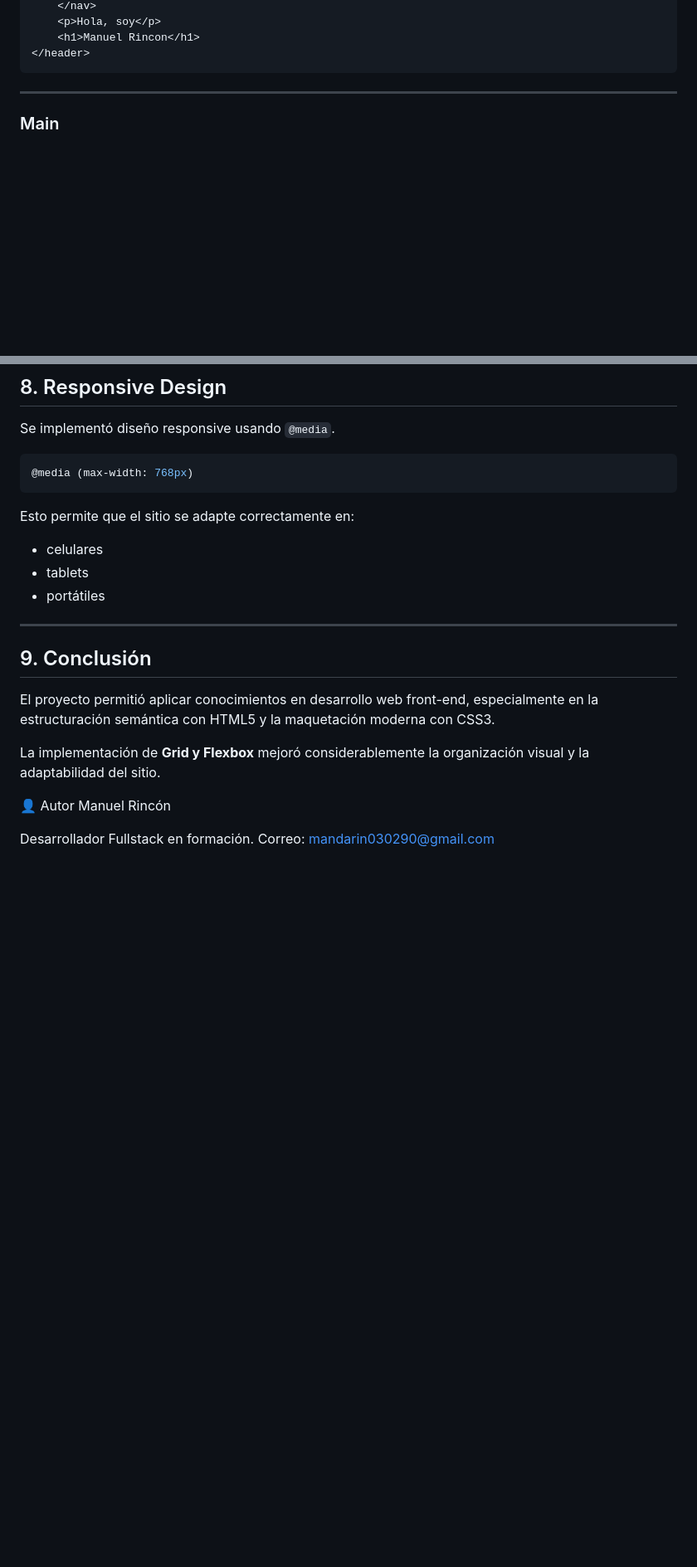
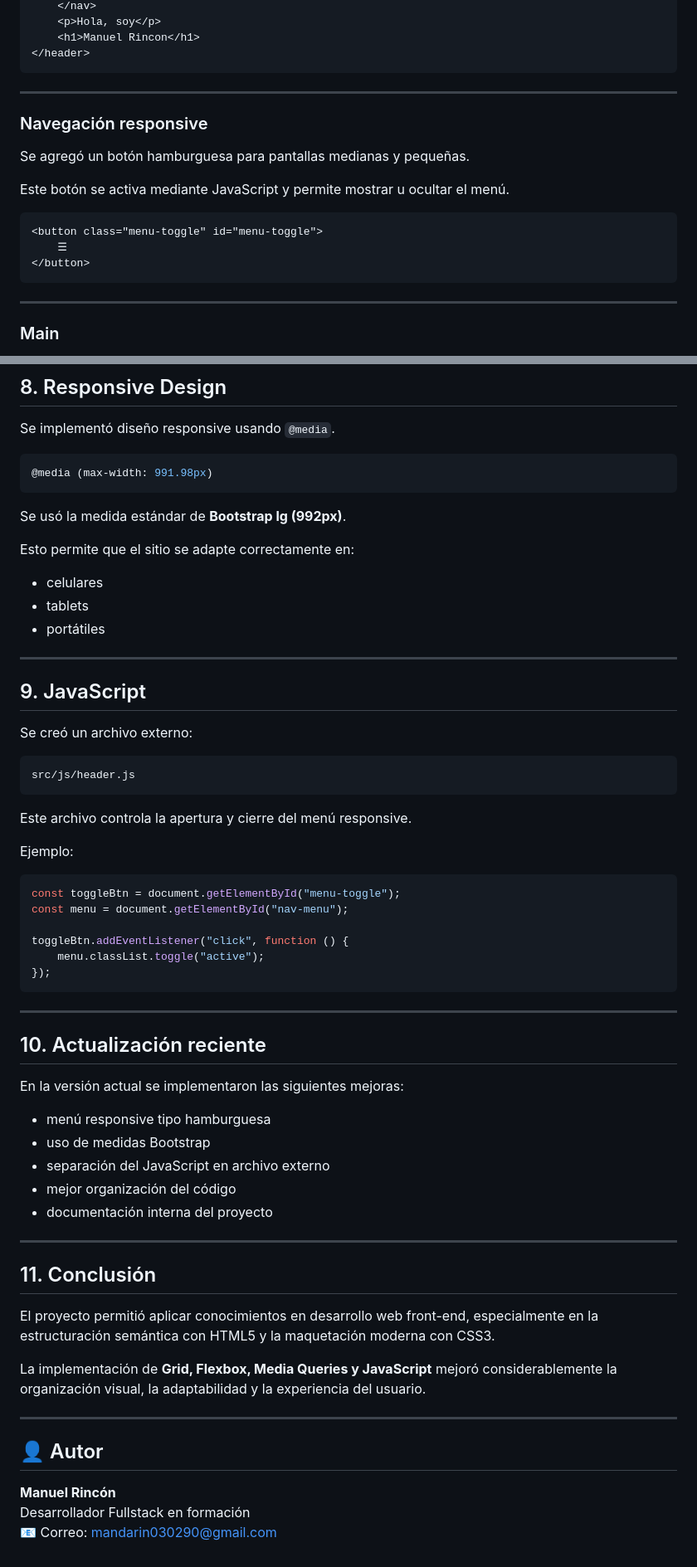
Before and after one commit to ManRin09/Html-Manuel-Rincon, a Markdown page: README.md, 2 parts joined by grey strips. Shown at 83% size. GitHub-like rendering; blank space fills up the shorter version.

````diff
--- a/README.md
+++ b/README.md
@@ -78,6 +87,20 @@ Ejemplo:
     <p>Hola, soy</p>
     <h1>Manuel Rincon</h1>
 </header>
+```
+
+---
+
+### Navegación responsive
+
+Se agregó un botón hamburguesa para pantallas medianas y pequeñas.
+
+Este botón se activa mediante JavaScript y permite mostrar u ocultar el menú.
+
+```html
+<button class="menu-toggle" id="menu-toggle">
+    ☰
+</button>
 ```
 
 ---
@@ -198,8 +219,10 @@ También se implementó en:
 Se implementó diseño responsive usando `@media`.
 
 ```css
-@media (max-width: 768px)
+@media (max-width: 991.98px)
 ```
+
+Se usó la medida estándar de **Bootstrap lg (992px)**.
 
 Esto permite que el sitio se adapte correctamente en:
 
@@ -209,14 +232,51 @@ Esto permite que el sitio se adapte correctamente en:
 
 ---
 
-## 9. Conclusión
+## 9. JavaScript
+
+Se creó un archivo externo:
+
+```text
+src/js/header.js
+```
+
+Este archivo controla la apertura y cierre del menú responsive.
+
+Ejemplo:
+
+```javascript
+const toggleBtn = document.getElementById("menu-toggle");
+const menu = document.getElementById("nav-menu");
+
+toggleBtn.addEventListener("click", function () {
+    menu.classList.toggle("active");
+});
+```
+
+---
+
+## 10. Actualización reciente
+
+En la versión actual se implementaron las siguientes mejoras:
+
+* menú responsive tipo hamburguesa
+* uso de medidas Bootstrap
+* separación del JavaScript en archivo externo
+* mejor organización del código
+* documentación interna del proyecto
+
+---
+
+## 11. Conclusión
 
 El proyecto permitió aplicar conocimientos en desarrollo web front-end, especialmente en la estructuración semántica con HTML5 y la maquetación moderna con CSS3.
 
-La implementación de **Grid y Flexbox** mejoró considerablemente la organización visual y la adaptabilidad del sitio.
+La implementación de **Grid, Flexbox, Media Queries y JavaScript** mejoró considerablemente la organización visual, la adaptabilidad y la experiencia del usuario.
 
-👤 Autor
-Manuel Rincón
+---
 
-Desarrollador Fullstack en formación.
-Correo: mandarin030290@gmail.com
+## 👤 Autor
+
+**Manuel Rincón**
+Desarrollador Fullstack en formación
+📧 Correo: mandarin030290@gmail.com
````
Also changed, not shown: other parts of README.md (+23 -16 lines).
